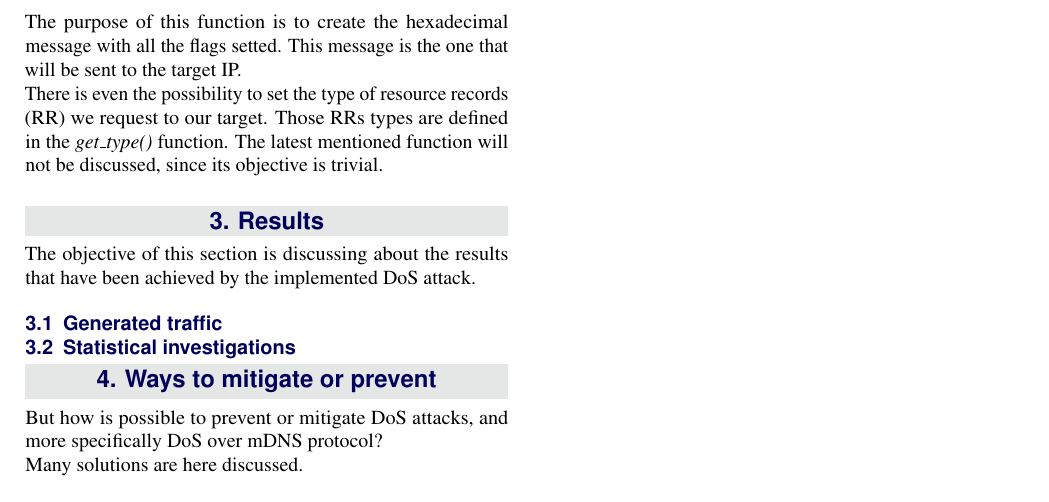
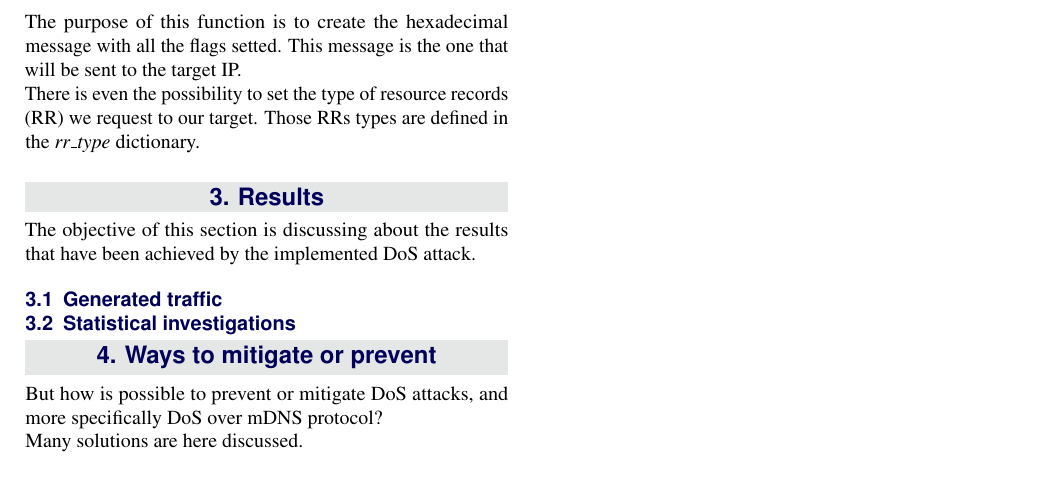
Before and after one commit to aiman-al-masoud/mdns-security, a LaTeX document (other/report/report.tex): part of page 4 of 4, cut so that both start at the same text. Compiled offline with pdfLaTeX.

Commit message:
Conformed the report to the latest updates made on the source .py code

```diff
--- a/other/report/report.tex
+++ b/other/report/report.tex
@@ -287,8 +287,7 @@ The {\it{host}} is the IP of the target device, connected within the attackers n
 It accepts as parameters the: {\it{RR type}}, and the {\it{address}}. Where the {\it{address}} is the target IP. \\
 The purpose of this function is to create the hexadecimal message with all the flags setted.
 This message is the one that will be sent to the target IP. \\ There is even the possibility to set the type of
-resource records (RR) we request to our target. Those RRs types are defined in the {\it{get\textunderscore type()}} function.
-The latest mentioned function will not be discussed, since its objective is trivial.
+resource records (RR) we request to our target. Those RRs types are defined in the {\it{rr\textunderscore type}} dictionary.
 
 %----------------------------------------------------------------------------------------
 %	RESULTS
```
Also changed, not shown: other/report/report.tex (2 more changed lines).
